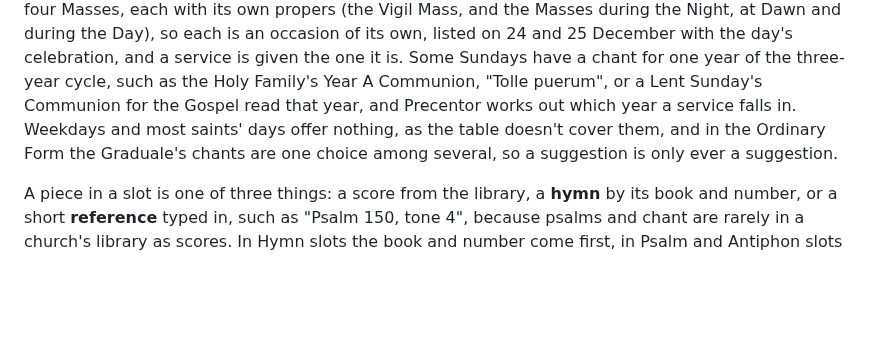
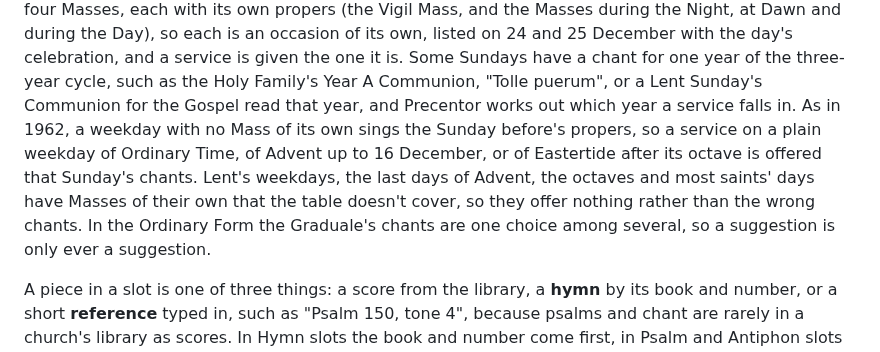
Before and after one commit to StockoL/precentor, a Markdown page: README.md, the part around the change. GitHub-like rendering; blank space fills up the shorter version.

```diff
--- a/README.md
+++ b/README.md
@@ -264,9 +264,13 @@ each is an occasion of its own, listed on 24 and 25 December with the
 day's celebration, and a service is given the one it is. Some Sundays have a chant for one year of
 the three-year cycle, such as the Holy Family's Year A Communion,
 "Tolle puerum", or a Lent Sunday's Communion for the Gospel read that
-year, and Precentor works out which year a service falls in. Weekdays
-and most saints' days offer nothing, as the table doesn't cover them,
-and in the Ordinary Form the Graduale's chants are one choice among
+year, and Precentor works out which year a service falls in. As in
+1962, a weekday with no Mass of its own sings the Sunday before's
+propers, so a service on a plain weekday of Ordinary Time, of Advent
+up to 16 December, or of Eastertide after its octave is offered that
+Sunday's chants. Lent's weekdays, the last days of Advent, the octaves
+and most saints' days have Masses of their own that the table doesn't
+cover, so they offer nothing rather than the wrong chants. In the Ordinary Form the Graduale's chants are one choice among
 several, so a suggestion is only ever a suggestion.
 
 A piece in a slot is one of three things: a score from the library, a
```
Also changed, not shown: docs/models_plan.md (+7 -0 lines), docs/testing.md (+5 -4 lines).
